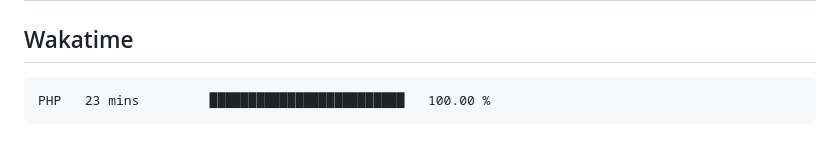
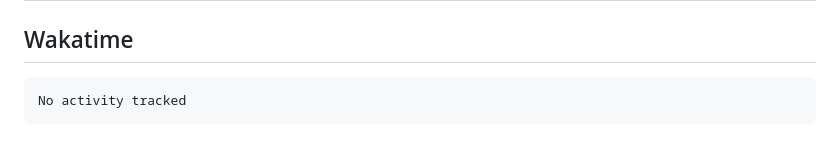
Before and after one commit to hoshewasheetape1018/WD-Finals, a Markdown page: readme.md, the part around the change. Rendered like a GitHub page.

Commit message:
Updated waka-readme graph with new metrics

````diff
--- a/readme.md
+++ b/readme.md
@@ -134,7 +134,7 @@ WD-ProjectName
 <!--START_SECTION:waka-->
 
 ```txt
-PHP   23 mins         █████████████████████████   100.00 %
+No activity tracked
 ```
 
 <!--END_SECTION:waka-->
````
